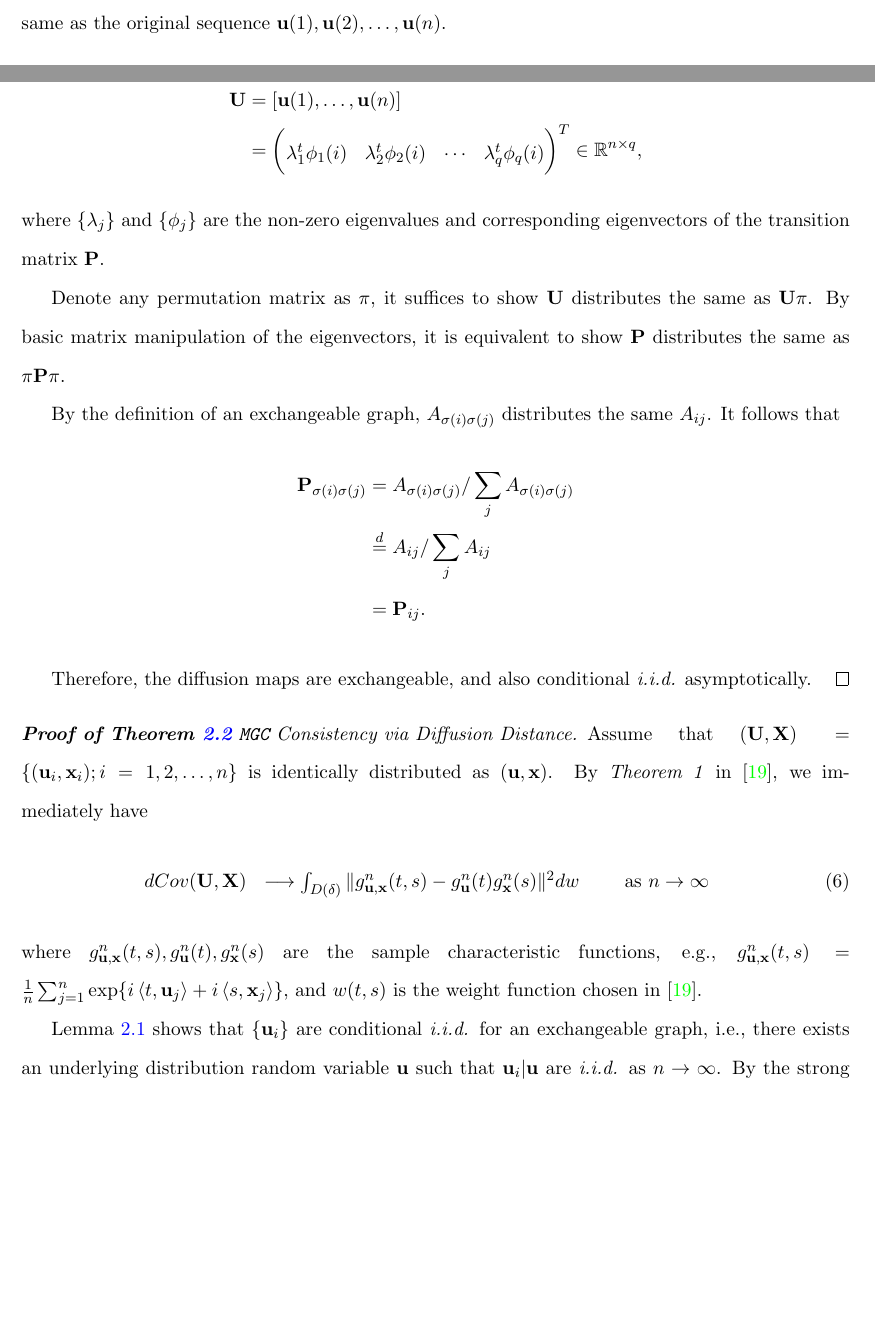
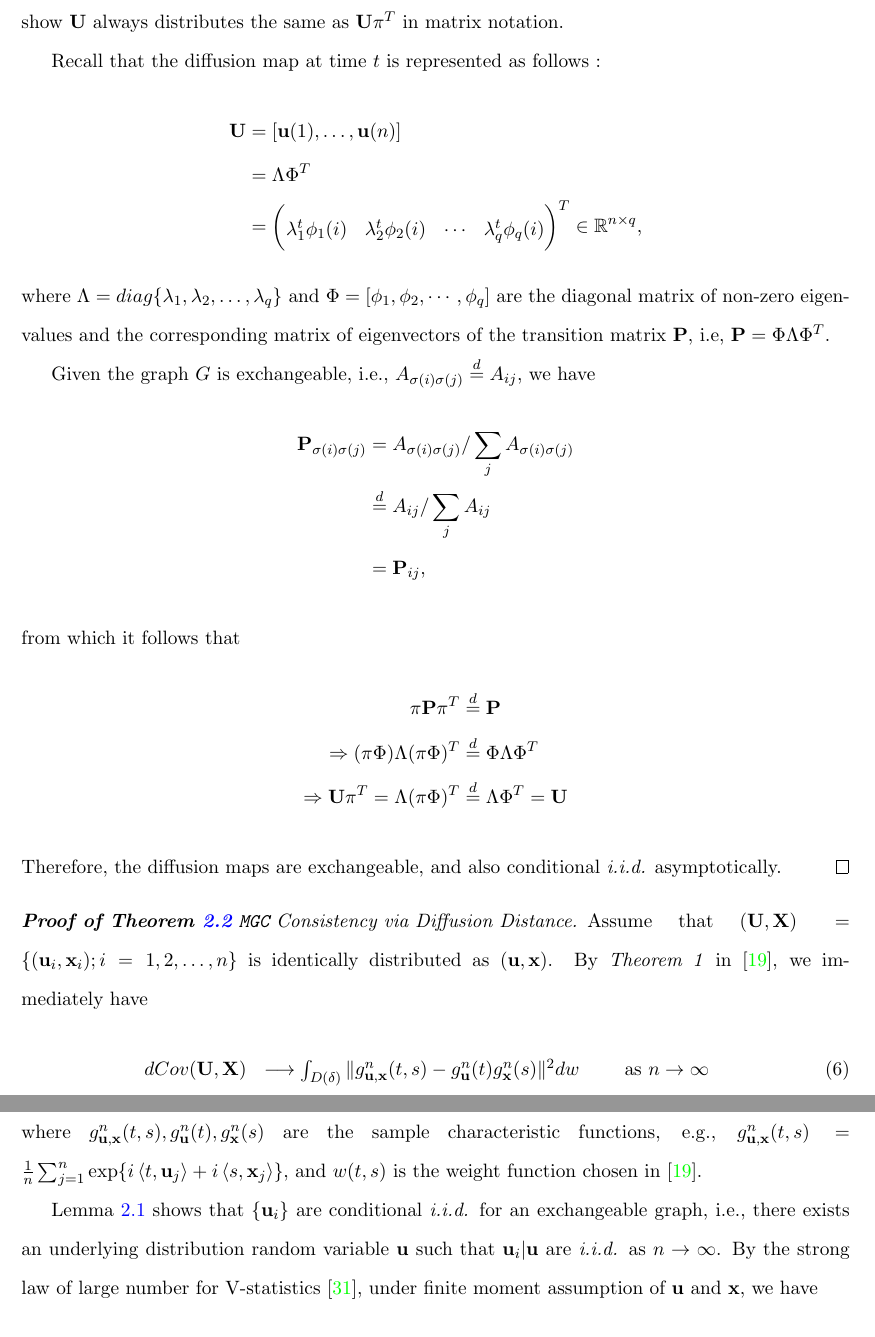
Before and after one commit to neurodata/Multiscale-Network-Test, a LaTeX paper (Draft/overleaf version/shortversion.tex): two parts of pages 13 and 14 of 15 before the commit and two parts of pages 14 and 15 of 15 after it, joined at a grey line, cut at the place of the change, the shorter picture padded with empty space. Compiled offline with pdfLaTeX.

Commit message:
fixed proof of thm1 again
now it is clear and right

```diff
--- a/Draft/overleaf version/shortversion.tex
+++ b/Draft/overleaf version/shortversion.tex
@@ -291,24 +291,28 @@ There are a number of additional potential extensions of this work. First, how t
 
 %%%%%%%%%%%%%%%%%%%%%%%%%%%%%%%%%%%%%%%%
 \begin{proof}[\textbf{Proof of Lemma~\ref{main_lemma}}]
-	To prove conditional \textit{i.i.d.} of $\{\mathbf{u}(i)\}$ for $i=1,\ldots,n$ as $n \rightarrow \infty$, by the celebrated \textit{de Finetti's Theorem}~\cite{diaconis1980finite}, it suffices to prove that $\mathbf{u}(i)$ for $i=1,\ldots,n$ are exchangeable, i.e., for any permutation $\sigma$, the permuted sequence $\mathbf{u}(\sigma(1)), \mathbf{u}(\sigma(2)), \ldots,\mathbf{u}(\sigma(n))$ distributes the same as the original sequence $\mathbf{u}(1), \mathbf{u}(2), \ldots,\mathbf{u}(n)$.
+	To prove conditional \textit{i.i.d.} of $\{\mathbf{u}(i)\}$ for $i=1,\ldots,n$ as $n \rightarrow \infty$, by the celebrated \textit{de Finetti's Theorem}~\cite{diaconis1980finite}, it suffices to prove that $\mathbf{u}(i)$ for $i=1,\ldots,n$ are exchangeable, i.e., for any permutation $\sigma$, the permuted sequence $\mathbf{u}(\sigma(1)), \mathbf{u}(\sigma(2)), \ldots,\mathbf{u}(\sigma(n))$ distributes the same as the original sequence $\mathbf{u}(1), \mathbf{u}(2), \ldots,\mathbf{u}(n)$. Denote the permutation matrix as $\pi$, it is to show $\mathbf{U}$ always distributes the same as $\mathbf{U}\pi^{T}$ in matrix notation.
 
 	Recall that the diffusion map at time $t$ is represented as follows :
 	\begin{align*}
 	\mathbf{U} &=[ \mathbf{u}(1) , \ldots, \mathbf{u}(n) ]\\
+    &= \Lambda \Phi^{T} \\
     &= \begin{pmatrix} \lambda^{t}_{1} \phi_{1}(i) & \lambda^{t}_{2} \phi_{2} (i)  & \cdots & \lambda^{t}_{q} \phi_{q}(i) \end{pmatrix}^{T} \in \mathbb{R}^{n \times q},
 	\end{align*}
-	where $\{ \lambda_{j} \}$ and $\{ \phi_{j}  \}$ are the non-zero eigenvalues and corresponding eigenvectors of the transition matrix $\mathbf{P}$.
+	where $\Lambda=diag\{ \lambda_{1},\lambda_2,\ldots,\lambda_q \}$ and $\Phi =[ \phi_1, \phi_2,\cdots,\phi_q ]$ are the diagonal matrix of non-zero eigenvalues and the corresponding matrix of eigenvectors of the transition matrix $\mathbf{P}$, i.e, $\mathbf{P}=\Phi \Lambda \Phi^{T}$.
 
-		Denote any permutation matrix as $\pi$, it suffices to show $\mathbf{U}$ distributes the same as $\mathbf{U}\pi$. By basic matrix manipulation of the eigenvectors, it is equivalent to show $\mathbf{P}$ distributes the same as $\pi \mathbf{P}\pi$.
-
-		By the definition of an exchangeable graph, $A_{\sigma(i)\sigma(j)}$ distributes the same $A_{ij}$. It follows that
+Given the graph $G$ is exchangeable, i.e., $A_{\sigma(i)\sigma(j)} \stackrel{d}{=} A_{ij}$, we have
 				\begin{align*}
 	\mathbf{P}_{\sigma(i) \sigma(j)} &= A_{\sigma(i) \sigma(j)} / \sum\limits_{j} A_{\sigma(i)\sigma(j)} \\
 	  &\stackrel{d}{=} A_{ij} /  \sum\limits_{j} A_{ij} \\
-		&= \mathbf{P}_{ij}.
+		&= \mathbf{P}_{ij},
 	\end{align*}
-
+    from which it follows that
+    \begin{align*}
+	 \pi\mathbf{P} \pi^{T} &\stackrel{d}{=} \mathbf{P} \\
+	  \Rightarrow (\pi \Phi) \Lambda (\pi\Phi)^{T} &\stackrel{d}{=} \Phi \Lambda \Phi^{T} \\
+		\Rightarrow \mathbf{U}\pi^{T}= \Lambda (\pi\Phi)^{T} &\stackrel{d}{=} \Lambda \Phi^{T} = \mathbf{U}
+	\end{align*}
 	Therefore, the diffusion maps are exchangeable, and also conditional \textit{i.i.d.} asymptotically.
 \end{proof}
 
```
